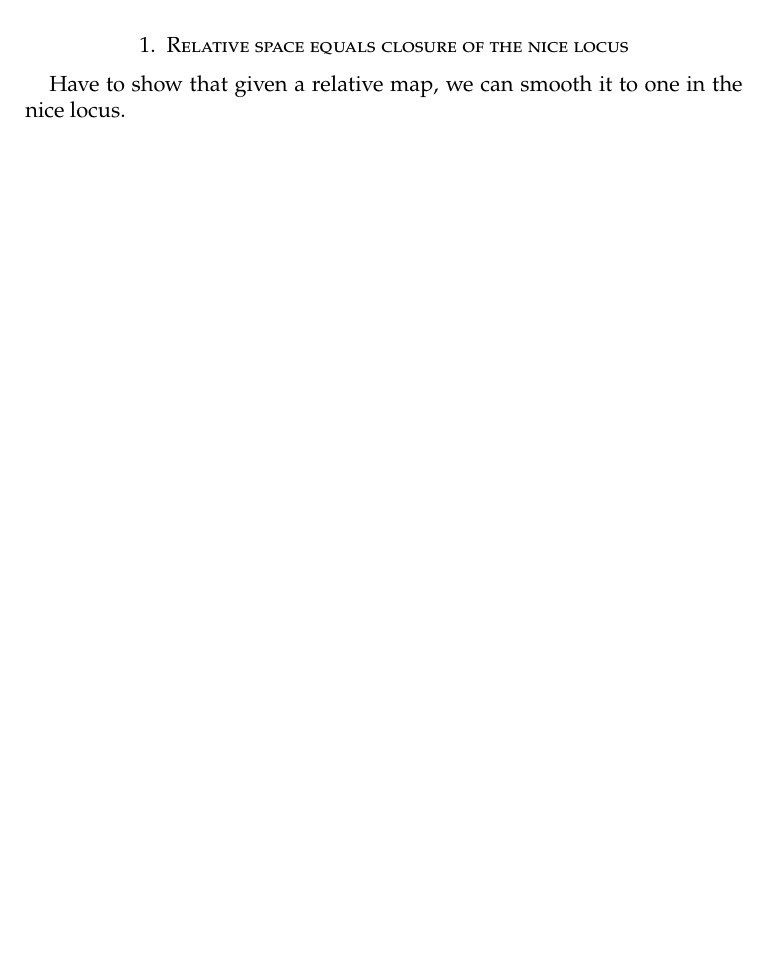
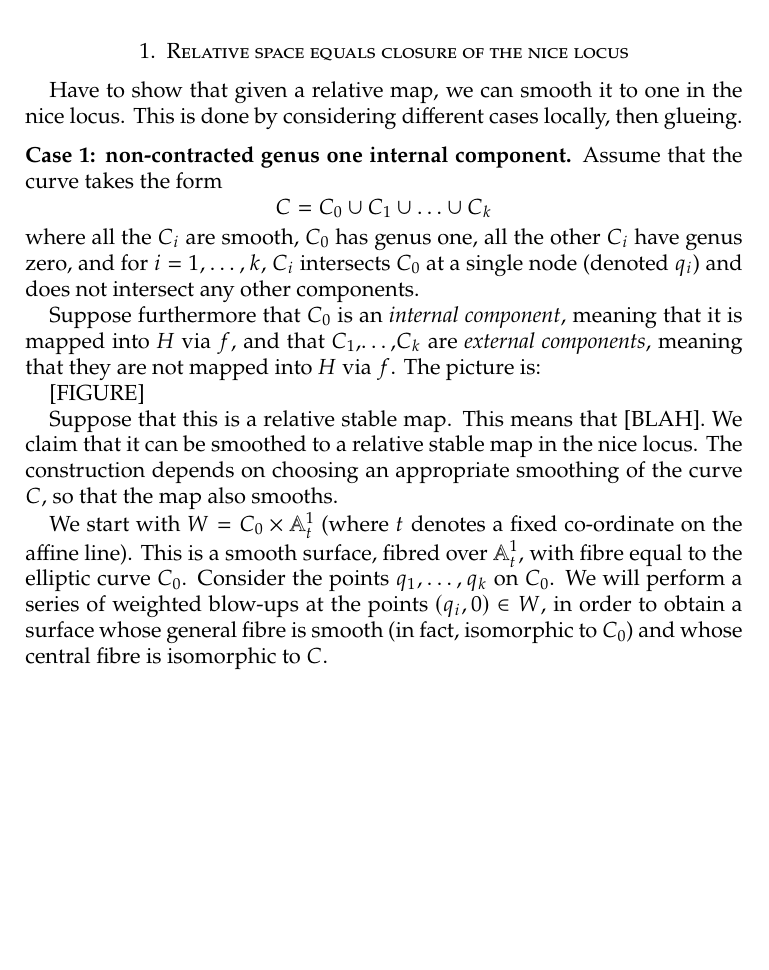
Before and after one commit to navidnabijou/Genus-One-Relative-Radially-Aligned-Maps, a LaTeX paper (genus-one-relative-maps.tex): part of page 1 of 2, cut so that both start at the same text, the shorter picture padded with empty space. Compiled offline with pdfLaTeX.

Commit message:
Started writing smoothing of non-contracted genus one internal component

```diff
--- a/genus-one-relative-maps.tex
+++ b/genus-one-relative-maps.tex
@@ -167,7 +168,19 @@
 %\tableofcontents
 
 \section{Relative space equals closure of the nice locus}
-Have to show that given a relative map, we can smooth it to one in the nice locus.
+Have to show that given a relative map, we can smooth it to one in the nice locus. This is done by considering different cases locally, then glueing.
+
+\subsection*{Case 1: non-contracted genus one internal component} Assume that the curve takes the form
+\begin{equation*} C = C_0 \cup C_1 \cup \ldots \cup C_k \end{equation*}
+where all the $C_i$ are smooth, $C_0$ has genus one, all the other $C_i$ have genus zero, and for $i = 1,\ldots,k$, $C_i$ intersects $C_0$ at a single node (denoted $q_i$) and does not intersect any other components.
+
+Suppose furthermore that $C_0$ is an \emph{internal component}, meaning that it is mapped into $H$ via $f$, and that $C_1$,\ldots,$C_k$ are \emph{external components}, meaning that they are not mapped into $H$ via $f$. The picture is:
+
+[FIGURE]
+
+Suppose that this is a relative stable map. This means that [BLAH]. We claim that it can be smoothed to a relative stable map in the nice locus. The construction depends on choosing an appropriate smoothing of the curve $C$, so that the map also smooths.
+
+We start with $W = C_0 \times \Aaff^1_t$ (where $t$ denotes a fixed co-ordinate on the affine line). This is a smooth surface, fibred over $\Aaff^1_t$, with fibre equal to the elliptic curve $C_0$. Consider the points $q_1, \ldots, q_k$ on $C_0$. We will perform a series of weighted blow-ups at the points $(q_i,0) \in W$, in order to obtain a surface whose general fibre is smooth (in fact, isomorphic to $C_0$) and whose central fibre is isomorphic to $C$.
 
 
 
```
Also changed, not shown: genus-one-relative-maps.pdf, genus-one-relative-maps.tex (1 more changed lines).
